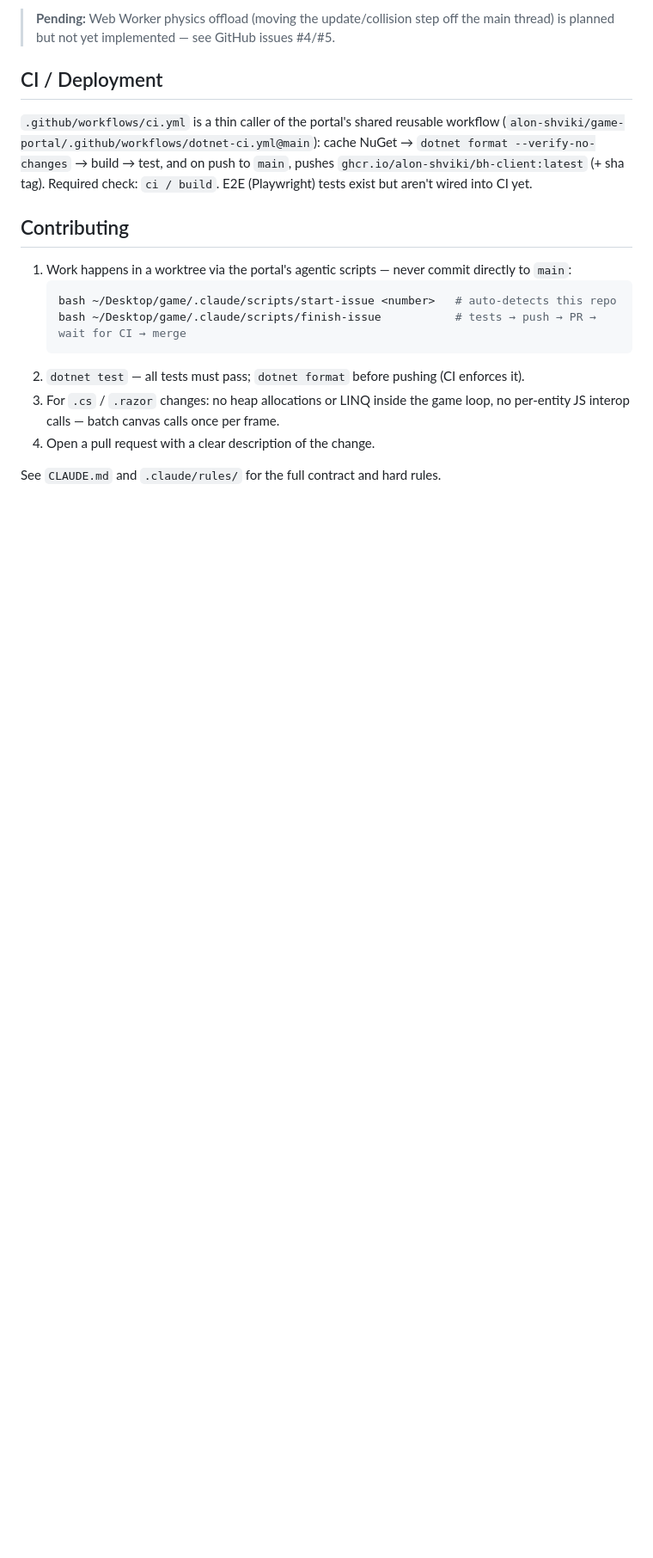
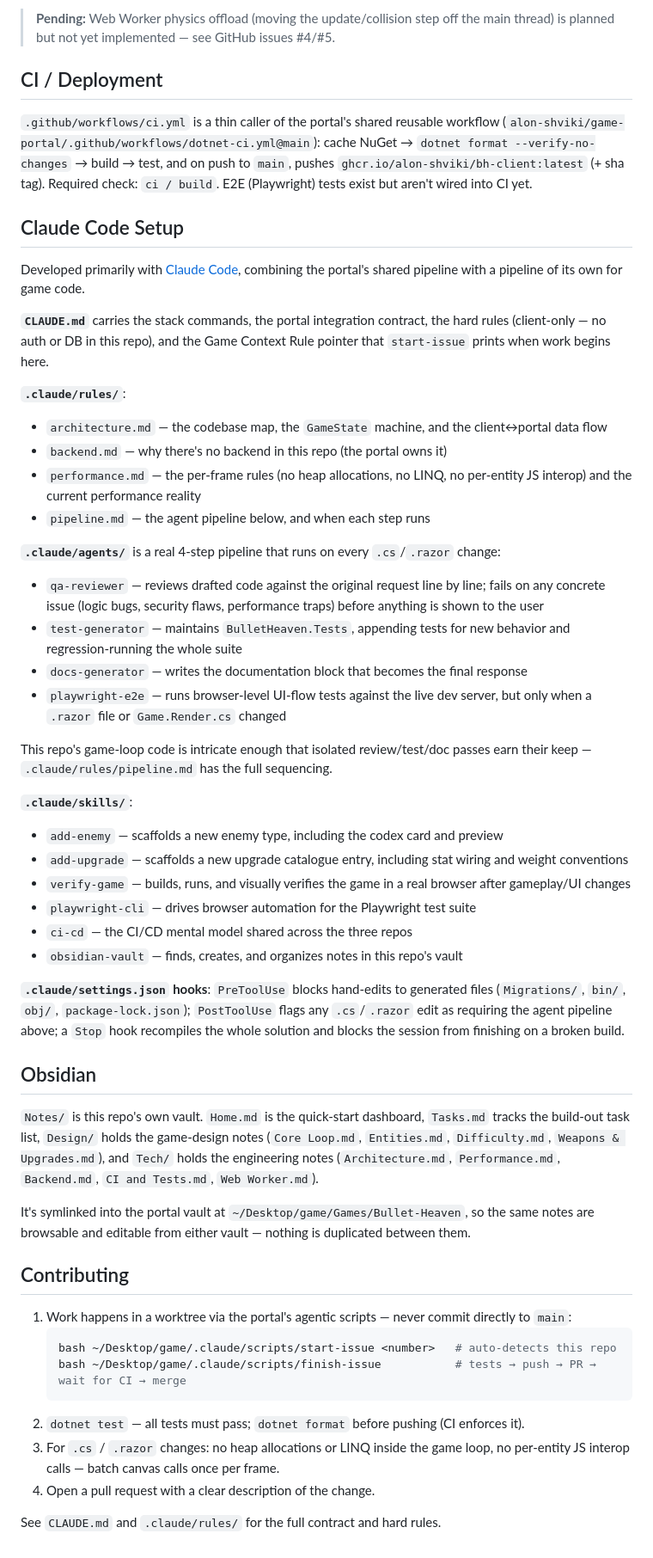
Before and after one commit to alon-shviki/Bullet-Heaven, a Markdown page: README.md, the part around the change. Shown at 86% size. Rendered like a GitHub page; blank space fills up the shorter version.

Commit message:
README: document Claude Code setup (rules, agents, skills, hooks) and the Obsidian vault

```diff
--- a/README.md
+++ b/README.md
@@ -114,6 +114,45 @@ The primary weapon fires automatically and supports split shot (2–3 bullets),
 
 `.github/workflows/ci.yml` is a thin caller of the portal's shared reusable workflow (`alon-shviki/game-portal/.github/workflows/dotnet-ci.yml@main`): cache NuGet → `dotnet format --verify-no-changes` → build → test, and on push to `main`, pushes `ghcr.io/alon-shviki/bh-client:latest` (+ sha tag). Required check: `ci / build`. E2E (Playwright) tests exist but aren't wired into CI yet.
 
+## Claude Code Setup
+
+Developed primarily with [Claude Code](https://docs.claude.com/en/docs/claude-code), combining the portal's shared pipeline with a pipeline of its own for game code.
+
+**`CLAUDE.md`** carries the stack commands, the portal integration contract, the hard rules (client-only — no auth or DB in this repo), and the Game Context Rule pointer that `start-issue` prints when work begins here.
+
+**`.claude/rules/`**:
+
+- `architecture.md` — the codebase map, the `GameState` machine, and the client↔portal data flow
+- `backend.md` — why there's no backend in this repo (the portal owns it)
+- `performance.md` — the per-frame rules (no heap allocations, no LINQ, no per-entity JS interop) and the current performance reality
+- `pipeline.md` — the agent pipeline below, and when each step runs
+
+**`.claude/agents/`** is a real 4-step pipeline that runs on every `.cs`/`.razor` change:
+
+- `qa-reviewer` — reviews drafted code against the original request line by line; fails on any concrete issue (logic bugs, security flaws, performance traps) before anything is shown to the user
+- `test-generator` — maintains `BulletHeaven.Tests`, appending tests for new behavior and regression-running the whole suite
+- `docs-generator` — writes the documentation block that becomes the final response
+- `playwright-e2e` — runs browser-level UI-flow tests against the live dev server, but only when a `.razor` file or `Game.Render.cs` changed
+
+This repo's game-loop code is intricate enough that isolated review/test/doc passes earn their keep — `.claude/rules/pipeline.md` has the full sequencing.
+
+**`.claude/skills/`**:
+
+- `add-enemy` — scaffolds a new enemy type, including the codex card and preview
+- `add-upgrade` — scaffolds a new upgrade catalogue entry, including stat wiring and weight conventions
+- `verify-game` — builds, runs, and visually verifies the game in a real browser after gameplay/UI changes
+- `playwright-cli` — drives browser automation for the Playwright test suite
+- `ci-cd` — the CI/CD mental model shared across the three repos
+- `obsidian-vault` — finds, creates, and organizes notes in this repo's vault
+
+**`.claude/settings.json` hooks**: `PreToolUse` blocks hand-edits to generated files (`Migrations/`, `bin/`, `obj/`, `package-lock.json`); `PostToolUse` flags any `.cs`/`.razor` edit as requiring the agent pipeline above; a `Stop` hook recompiles the whole solution and blocks the session from finishing on a broken build.
+
+## Obsidian
+
+`Notes/` is this repo's own vault. `Home.md` is the quick-start dashboard, `Tasks.md` tracks the build-out task list, `Design/` holds the game-design notes (`Core Loop.md`, `Entities.md`, `Difficulty.md`, `Weapons & Upgrades.md`), and `Tech/` holds the engineering notes (`Architecture.md`, `Performance.md`, `Backend.md`, `CI and Tests.md`, `Web Worker.md`).
+
+It's symlinked into the portal vault at `~/Desktop/game/Games/Bullet-Heaven`, so the same notes are browsable and editable from either vault — nothing is duplicated between them.
+
 ## Contributing
 
 1. Work happens in a worktree via the portal's agentic scripts — never commit directly to `main`:
```
